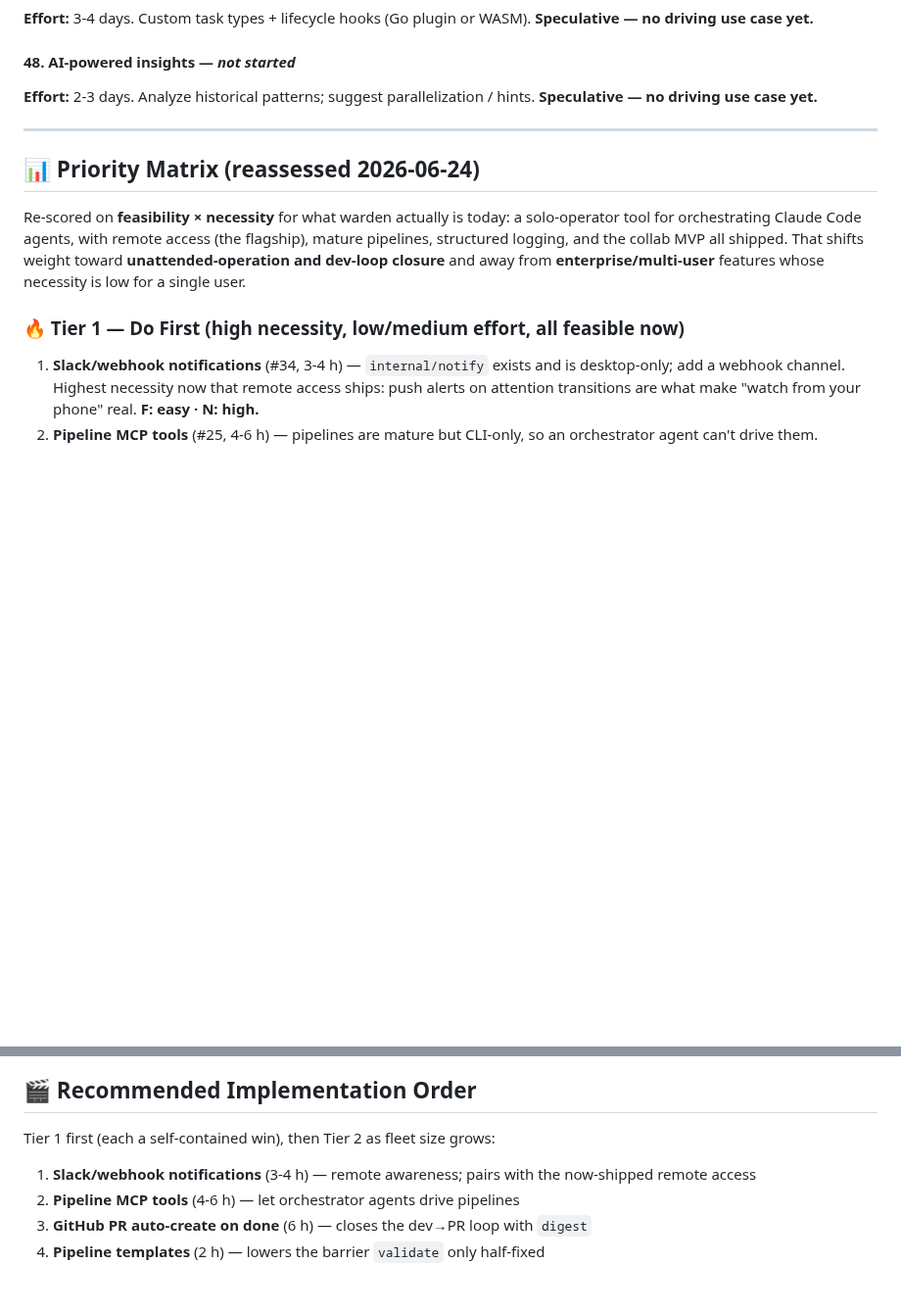
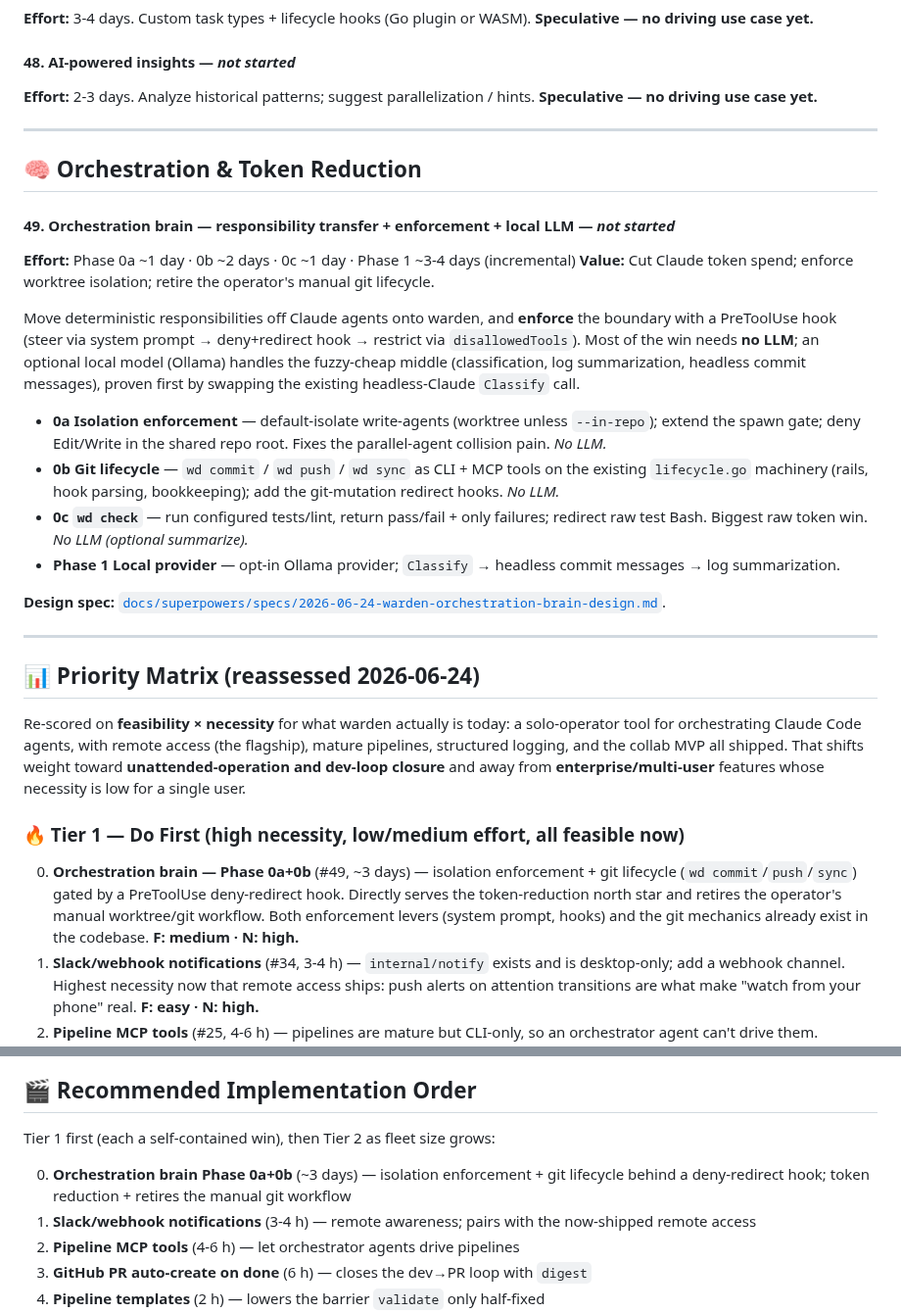
Before and after one commit to srjn45/warden, a Markdown page: docs/FUTURE_ENHANCEMENTS.md, 2 parts joined by grey strips. Shown at 98% size. Rendered like a GitHub page; blank space fills up the shorter version.

Commit message:
add doc to increase orchestration to reduce token usage

```diff
--- a/docs/FUTURE_ENHANCEMENTS.md
+++ b/docs/FUTURE_ENHANCEMENTS.md
@@ -291,6 +291,34 @@ marginal value given `rotate` + pipelines already cover the real need.
 
 ---
 
+## 🧠 Orchestration & Token Reduction
+
+#### 49. Orchestration brain — responsibility transfer + enforcement + local LLM — *not started*
+**Effort:** Phase 0a ~1 day · 0b ~2 days · 0c ~1 day · Phase 1 ~3-4 days (incremental)
+**Value:** Cut Claude token spend; enforce worktree isolation; retire the operator's
+manual git lifecycle.
+
+Move deterministic responsibilities off Claude agents onto warden, and **enforce** the
+boundary with a PreToolUse hook (steer via system prompt → deny+redirect hook → restrict
+via `disallowedTools`). Most of the win needs **no LLM**; an optional local model (Ollama)
+handles the fuzzy-cheap middle (classification, log summarization, headless commit
+messages), proven first by swapping the existing headless-Claude `Classify` call.
+
+- **0a Isolation enforcement** — default-isolate write-agents (worktree unless `--in-repo`);
+  extend the spawn gate; deny Edit/Write in the shared repo root. Fixes the parallel-agent
+  collision pain. *No LLM.*
+- **0b Git lifecycle** — `wd commit` / `wd push` / `wd sync` as CLI + MCP tools on the
+  existing `lifecycle.go` machinery (rails, hook parsing, bookkeeping); add the
+  git-mutation redirect hooks. *No LLM.*
+- **0c `wd check`** — run configured tests/lint, return pass/fail + only failures; redirect
+  raw test Bash. Biggest raw token win. *No LLM (optional summarize).*
+- **Phase 1 Local provider** — opt-in Ollama provider; `Classify` → headless commit
+  messages → log summarization.
+
+**Design spec:** [`docs/superpowers/specs/2026-06-24-warden-orchestration-brain-design.md`](superpowers/specs/2026-06-24-warden-orchestration-brain-design.md).
+
+---
+
 ## 📊 Priority Matrix (reassessed 2026-06-24)
 
 Re-scored on **feasibility × necessity** for what warden actually is today: a
@@ -300,6 +328,11 @@ That shifts weight toward **unattended-operation and dev-loop closure** and away
 from **enterprise/multi-user** features whose necessity is low for a single user.
 
 ### 🔥 Tier 1 — Do First (high necessity, low/medium effort, all feasible now)
+0. **Orchestration brain — Phase 0a+0b** (#49, ~3 days) — isolation enforcement + git
+   lifecycle (`wd commit`/`push`/`sync`) gated by a PreToolUse deny-redirect hook. Directly
+   serves the token-reduction north star and retires the operator's manual worktree/git
+   workflow. Both enforcement levers (system prompt, hooks) and the git mechanics already
+   exist in the codebase. **F: medium · N: high.**
 1. **Slack/webhook notifications** (#34, 3-4 h) — `internal/notify` exists and is
    desktop-only; add a webhook channel. Highest necessity now that remote access
    ships: push alerts on attention transitions are what make "watch from your phone"
@@ -364,6 +397,7 @@ demand signal before they're worth the effort:
 
 Tier 1 first (each a self-contained win), then Tier 2 as fleet size grows:
 
+0. **Orchestration brain Phase 0a+0b** (~3 days) — isolation enforcement + git lifecycle behind a deny-redirect hook; token reduction + retires the manual git workflow
 1. **Slack/webhook notifications** (3-4 h) — remote awareness; pairs with the now-shipped remote access
 2. **Pipeline MCP tools** (4-6 h) — let orchestrator agents drive pipelines
 3. **GitHub PR auto-create on done** (6 h) — closes the dev→PR loop with `digest`
```
Also changed, not shown: 1 other file.
